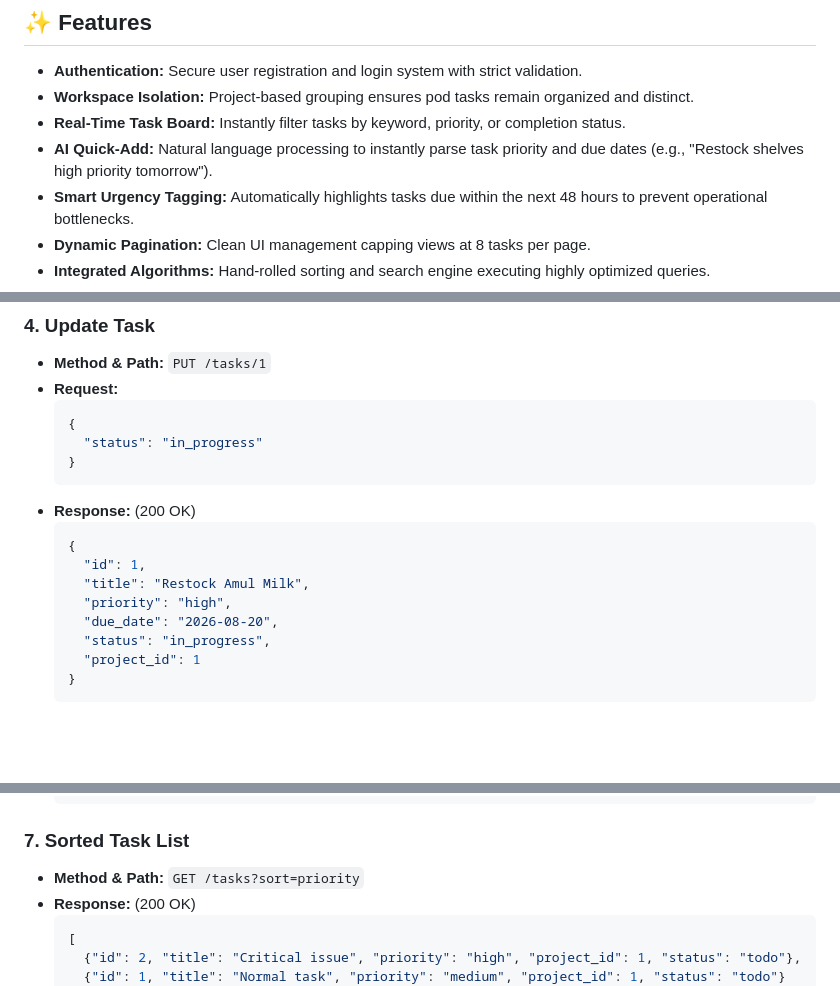
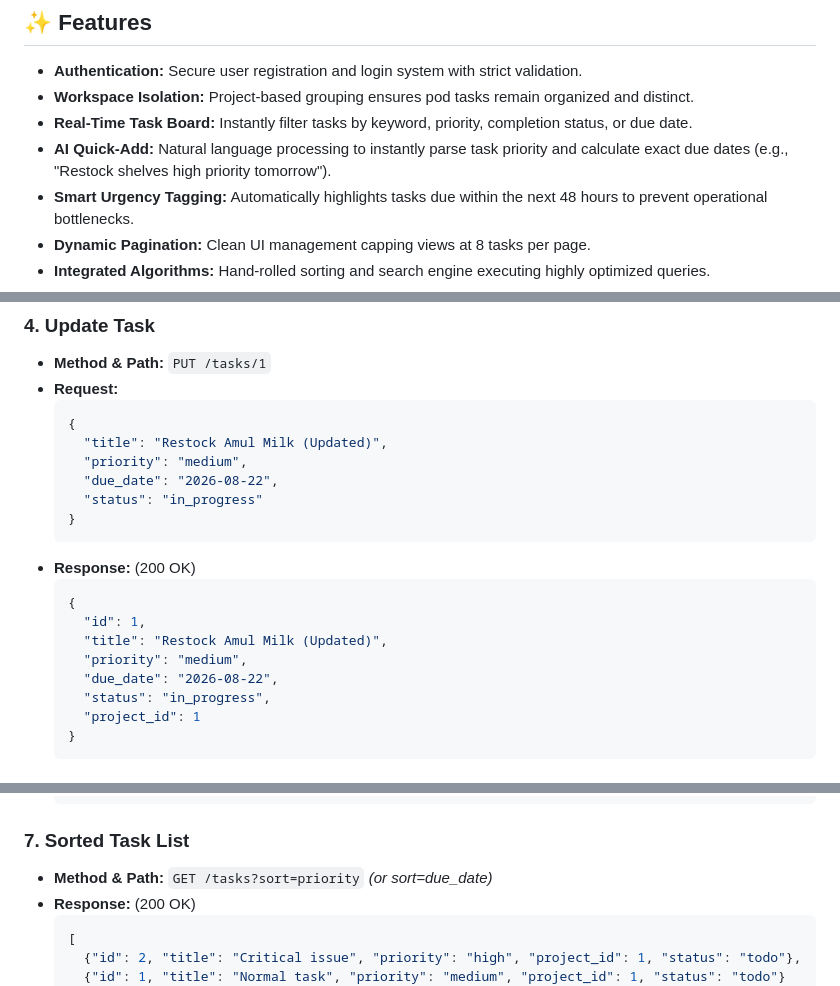
Before and after one commit to Kartikay-goel/taskflow, a Markdown page: README.md, 3 parts joined by grey strips. Rendered like a GitHub page; blank space fills up the shorter version.

Commit message:
Docs: Update README to reflect new AI date calculation and PUT payload

````diff
--- a/README.md
+++ b/README.md
@@ -7,8 +7,8 @@ TaskFlow is a high-performance, full-stack task management platform engineered f
 ## ✨ Features
 * **Authentication:** Secure user registration and login system with strict validation.
 * **Workspace Isolation:** Project-based grouping ensures pod tasks remain organized and distinct.
-* **Real-Time Task Board:** Instantly filter tasks by keyword, priority, or completion status.
-* **AI Quick-Add:** Natural language processing to instantly parse task priority and due dates (e.g., "Restock shelves high priority tomorrow").
+* **Real-Time Task Board:** Instantly filter tasks by keyword, priority, completion status, or due date.
+* **AI Quick-Add:** Natural language processing to instantly parse task priority and calculate exact due dates (e.g., "Restock shelves high priority tomorrow").
 * **Smart Urgency Tagging:** Automatically highlights tasks due within the next 48 hours to prevent operational bottlenecks.
 * **Dynamic Pagination:** Clean UI management capping views at 8 tasks per page.
 * **Integrated Algorithms:** Hand-rolled sorting and search engine executing highly optimized queries.
@@ -107,6 +107,9 @@ Visit `http://localhost:5500` in your browser.
 * **Request:**
   ```json
   {
+    "title": "Restock Amul Milk (Updated)",
+    "priority": "medium",
+    "due_date": "2026-08-22",
     "status": "in_progress"
   }
   ```
@@ -114,9 +117,9 @@ Visit `http://localhost:5500` in your browser.
   ```json
   {
     "id": 1,
-    "title": "Restock Amul Milk",
-    "priority": "high",
-    "due_date": "2026-08-20",
+    "title": "Restock Amul Milk (Updated)",
+    "priority": "medium",
+    "due_date": "2026-08-22",
     "status": "in_progress",
     "project_id": 1
   }
@@ -146,7 +149,7 @@ Visit `http://localhost:5500` in your browser.
   ```
 
 ### 7. Sorted Task List
-* **Method & Path:** `GET /tasks?sort=priority`
+* **Method & Path:** `GET /tasks?sort=priority` *(or sort=due_date)*
 * **Response:** (200 OK)
   ```json
   [
````
Also changed, not shown: other parts of README.md (+5 -5 lines).
